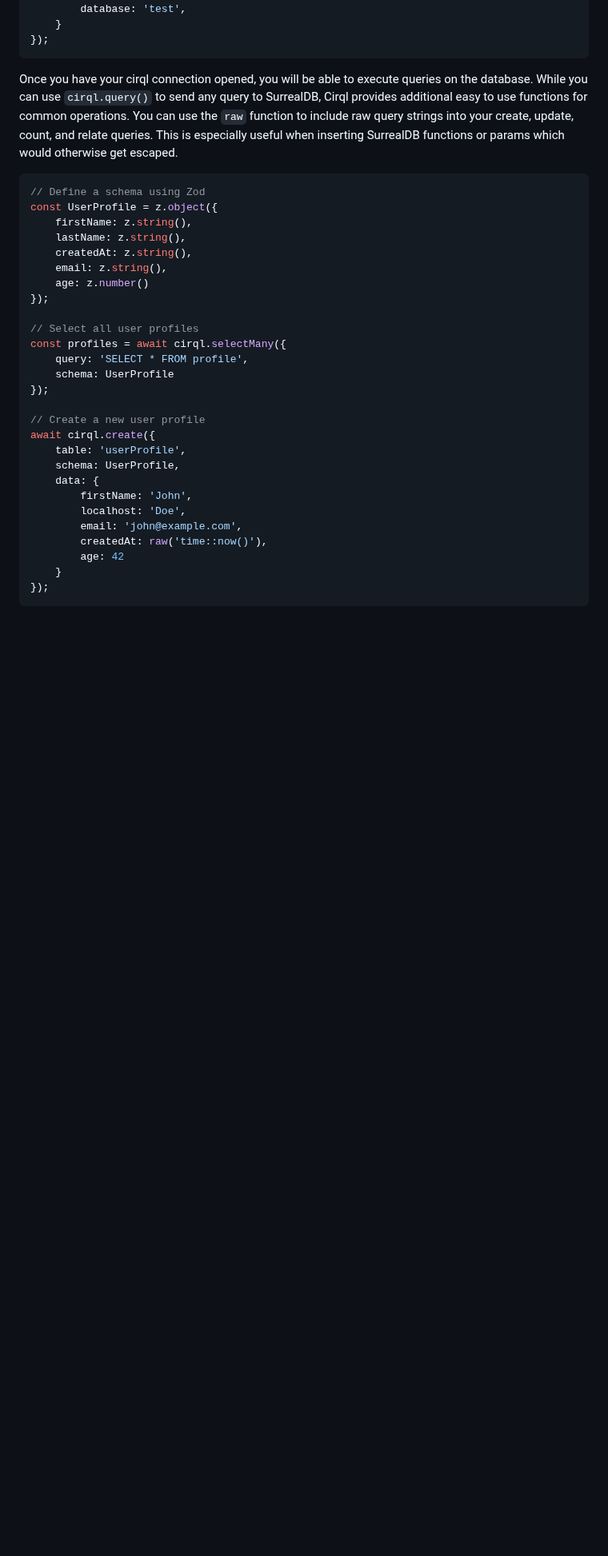
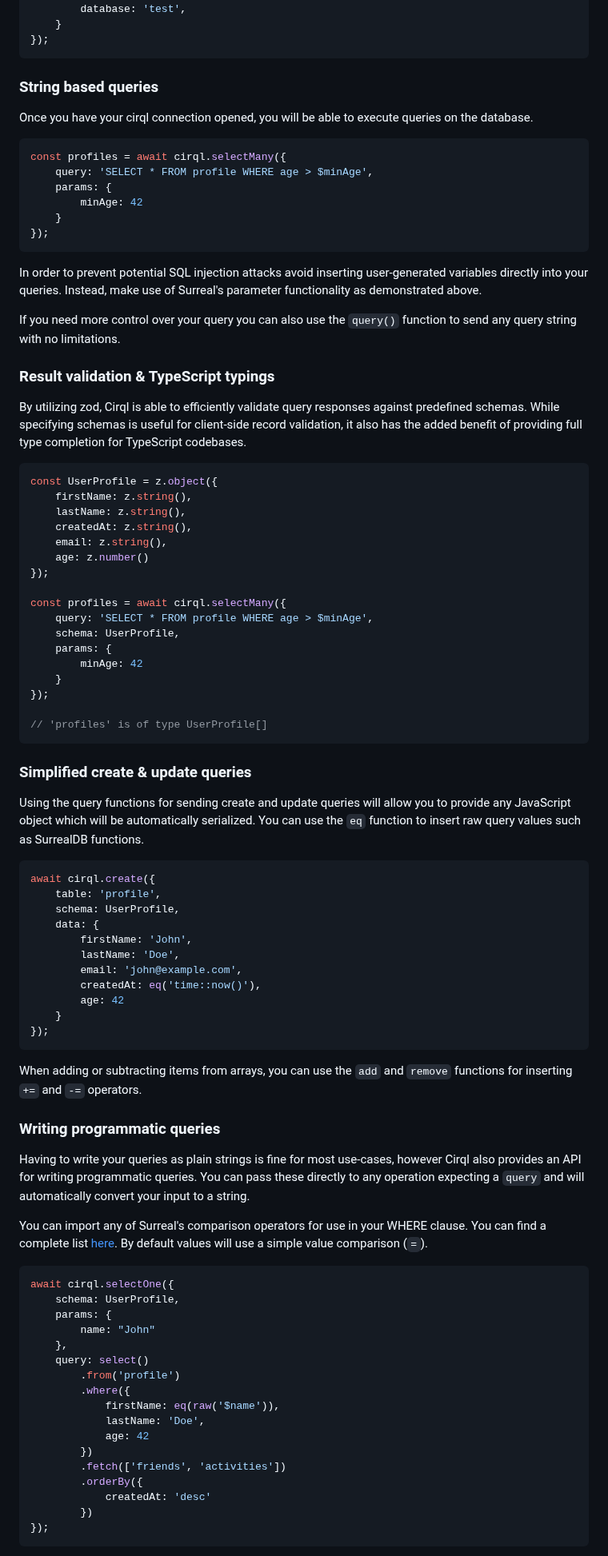
Before and after one commit to StarlaneStudios/cirql, a Markdown page: README.md, the part around one of its changes. Shown at 80% size. Rendered like a GitHub page; blank space fills up the shorter version.

Commit message:
chore: update readme

````diff
--- a/README.md
+++ b/README.md
@@ -59,10 +61,26 @@ const cirql = new Cirql({
 });
 ```
 
-Once you have your cirql connection opened, you will be able to execute queries on the database. While you can use `cirql.query()` to send any query to SurrealDB, Cirql provides additional easy to use functions for common operations. You can use the `raw` function to include raw query strings into your create, update, count, and relate queries. This is especially useful when inserting SurrealDB functions or params which would otherwise get escaped.
+### String based queries
+Once you have your cirql connection opened, you will be able to execute queries on the database.
 
 ```ts
-// Define a schema using Zod
+const profiles = await cirql.selectMany({
+	query: 'SELECT * FROM profile WHERE age > $minAge',
+	params: {
+		minAge: 42
+	}
+});
+```
+
+In order to prevent potential SQL injection attacks avoid inserting user-generated variables directly into your queries. Instead, make use of Surreal's parameter functionality as demonstrated above.
+
+If you need more control over your query you can also use the `query()` function to send any query string with no limitations.
+
+### Result validation & TypeScript typings
+By utilizing zod, Cirql is able to efficiently validate query responses against predefined schemas. While specifying schemas is useful for client-side record validation, it also has the added benefit of providing full type completion for TypeScript codebases.
+
+```ts
 const UserProfile = z.object({
 	firstName: z.string(),
 	lastName: z.string(),
@@ -71,22 +89,58 @@ const UserProfile = z.object({
 	age: z.number()
 });
 
-// Select all user profiles
 const profiles = await cirql.selectMany({
-	query: 'SELECT * FROM profile',
-	schema: UserProfile
+	query: 'SELECT * FROM profile WHERE age > $minAge',
+	schema: UserProfile,
+	params: {
+		minAge: 42
+	}
 });
 
-// Create a new user profile
+// 'profiles' is of type UserProfile[]
+```
+
+### Simplified create & update queries
+Using the query functions for sending create and update queries will allow you to provide any JavaScript object which will be automatically serialized. You can use the `eq` function to insert raw query values such as SurrealDB functions.
+
+```ts
 await cirql.create({
-	table: 'userProfile',
+	table: 'profile',
 	schema: UserProfile,
 	data: {
 		firstName: 'John',
-		localhost: 'Doe',
+		lastName: 'Doe',
 		email: 'john@example.com',
-		createdAt: raw('time::now()'),
+		createdAt: eq('time::now()'),
 		age: 42
 	}
 });
 ```
+
+When adding or subtracting items from arrays, you can use the `add` and `remove` functions for inserting `+=` and `-=` operators.
+
+### Writing programmatic queries
+Having to write your queries as plain strings is fine for most use-cases, however Cirql also provides an API for writing programmatic queries. You can pass these directly to any operation expecting a `query` and will automatically convert your input to a string.
+
+You can import any of Surreal's comparison operators for use in your WHERE clause. You can find a complete list [here](https://github.com/StarlaneStudios/cirql/blob/main/lib/operators.ts). By default values will use a simple value comparison (`=`).
+
+```ts
+await cirql.selectOne({
+	schema: UserProfile,
+	params: {
+		name: "John"
+	},
+	query: select()
+		.from('profile')
+		.where({
+			firstName: eq(raw('$name')),
+			lastName: 'Doe',
+			age: 42
+		})
+		.fetch(['friends', 'activities'])
+		.orderBy({
+			createdAt: 'desc'
+		})
+});
+```
+
````
Also changed, not shown: other parts of README.md (+5 -2 lines).
